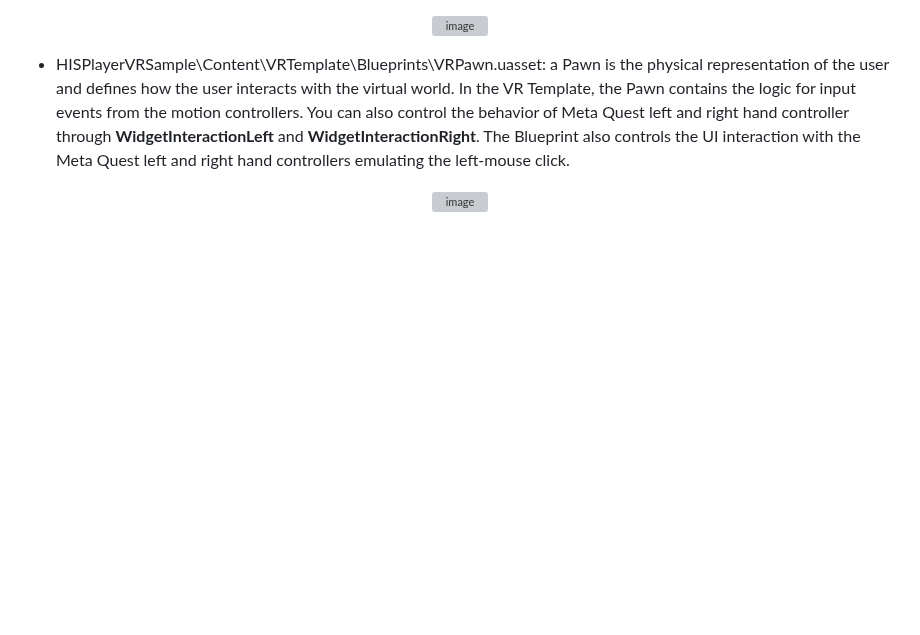
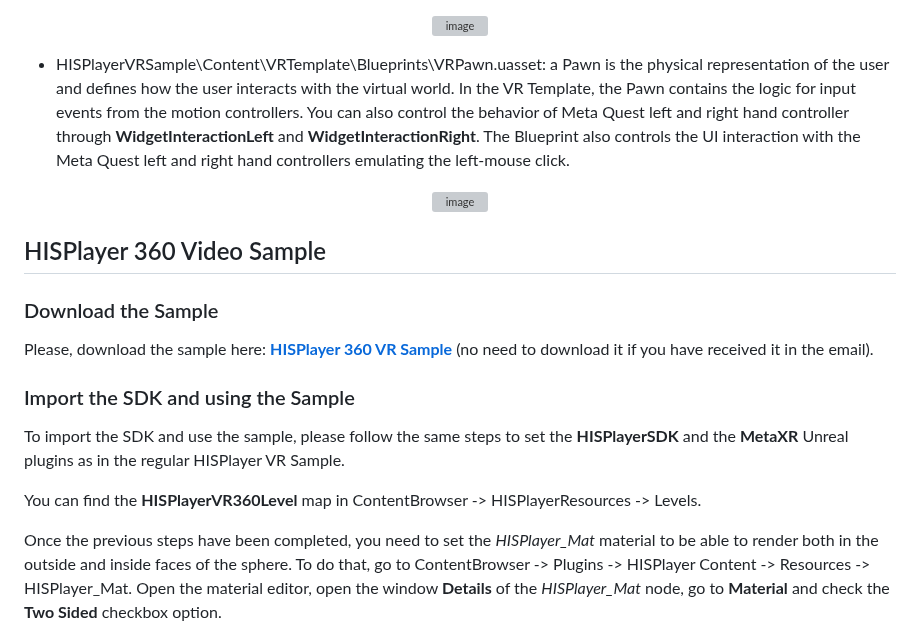
Before and after one commit to HISPlayer/UnrealAndroid-SDK, a Markdown page: metaxr.md, the part around one of its changes. Rendered like a GitHub page; blank space fills up the shorter version; grey boxes are pictures that could not be loaded.

```diff
--- a/metaxr.md
+++ b/metaxr.md
@@ -115,3 +115,17 @@ The HISPlayer UI components are connected to the default VRTemplate's device inp
 <p align="center">
   <img alt="image" src="https://github.com/HISPlayer/UnrealAndroid-SDK/assets/32887298/77e24f0b-32b8-4ea9-a22c-6c98b2582ece">
 </p>
+
+## HISPlayer 360 Video Sample
+
+### Download the Sample
+Please, download the sample here: [**HISPlayer 360 VR Sample**]() (no need to download it if you have received it in the email).
+
+### Import the SDK and using the Sample
+
+To import the SDK and use the sample, please follow the same steps to set the **HISPlayerSDK** and the **MetaXR** Unreal plugins as in the regular HISPlayer VR Sample.
+
+You can find the **HISPlayerVR360Level** map in ContentBrowser -> HISPlayerResources -> Levels.
+
+Once the previous steps have been completed, you need to set the *HISPlayer_Mat* material to be able to render both in the outside and inside faces of the sphere. To do that, go to ContentBrowser -> Plugins -> HISPlayer Content -> Resources -> HISPlayer_Mat. Open the material editor, open the window **Details** of the *HISPlayer_Mat* node, go to **Material** and check the **Two Sided** checkbox option.
+
```
Also changed, not shown: other parts of metaxr.md (+3 -0 lines).
